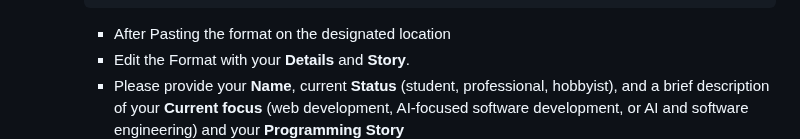
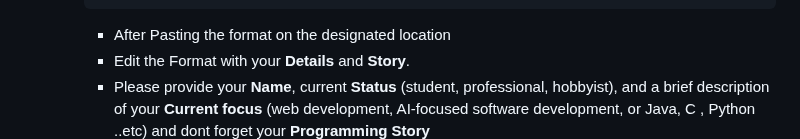
Before and after one commit to Gilgabunada/Programming-Odyssey, a Markdown page: README.md, the part around the change. Drawn GitHub-style.

````diff
--- a/README.md
+++ b/README.md
@@ -130,7 +130,7 @@ We invite you to contribute by sharing your programming journey and insights! He
         ```
       - After Pasting the format on the designated location
       - Edit the Format with your **Details** and **Story**.
-      - Please provide your **Name**, current **Status** (student, professional, hobbyist), and a brief description of your **Current focus** (web development, AI-focused software development, or AI and software engineering) and your **Programming Story**
+      - Please provide your **Name**, current **Status** (student, professional, hobbyist), and a brief description of your **Current focus** (web development, AI-focused software development, or Java, C , Python ..etc) and dont forget your **Programming Story**
       <img src="https://github.com/Gilgabunada/Programming-Odyssey/blob/main/Step%20images/Editing.png?raw=true" alt="My Image" style="max-width: 30; height: 30;"/>
 
 6. **Commit Your Changes**
````
